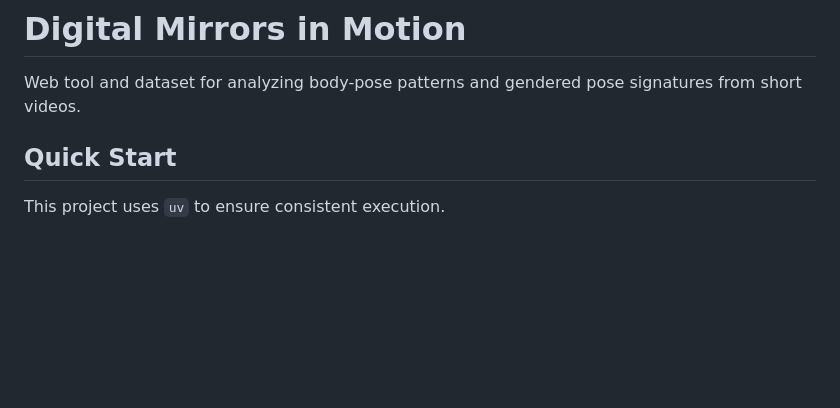
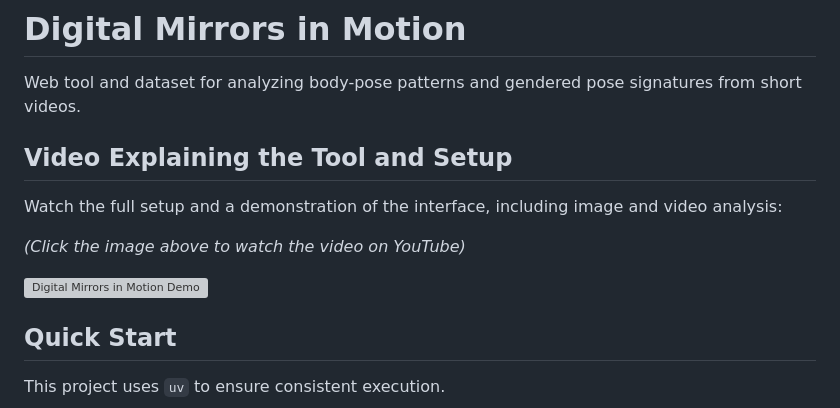
Before and after one commit to soda-lmu/digital-mirrors-in-motion, a Markdown page: README.md, the part around the change. GitHub-like rendering; blank space fills up the shorter version; grey boxes are pictures that could not be loaded.

Commit message:
add video explanation section to README

```diff
--- a/README.md
+++ b/README.md
@@ -1,6 +1,15 @@
 # Digital Mirrors in Motion
 
 Web tool and dataset for analyzing body-pose patterns and gendered pose signatures from short videos.
+
+## Video Explaining the Tool and Setup
+
+Watch the full setup and a demonstration of the interface, including image and video analysis:
+
+*(Click the image above to watch the video on YouTube)*
+
+[![Digital Mirrors in Motion Demo](https://img.youtube.com/vi/sDeKJPJI14Y/0.jpg)](https://youtu.be/sDeKJPJI14Y)
+
 
 ## Quick Start
 
```
